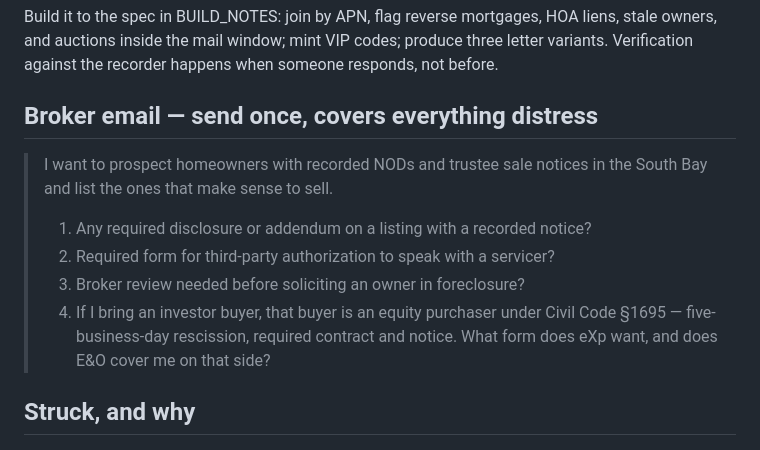
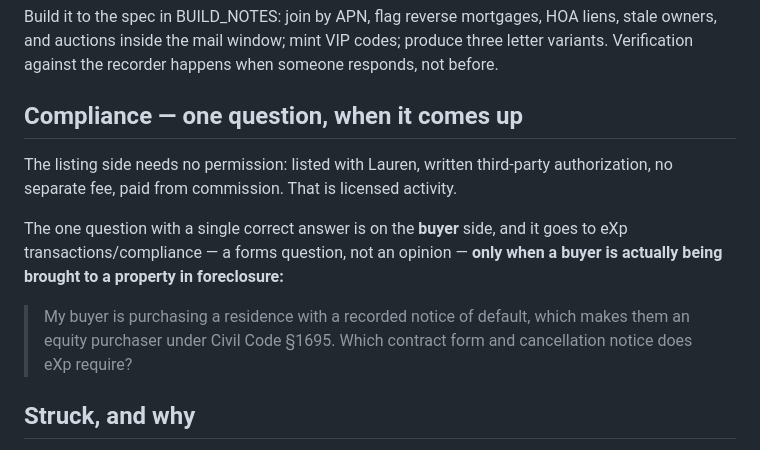
Before and after one commit to CoachCotner/Magic-Buyer, a Markdown page: STATUS.md, the part around the change. GitHub-like rendering.

Commit message:
Narrow the compliance item to the one buyer-side forms question
Co-Authored-By: Claude Fable 5.1 <noreply@anthropic.com>
Claude-Session: https://claude.ai/code/session_01Etk83JiKHkZep5XB7HUFWM

```diff
--- a/STATUS.md
+++ b/STATUS.md
@@ -33,16 +33,18 @@ liens, stale owners, and auctions inside the mail window; mint VIP codes;
 produce three letter variants. Verification against the recorder happens when
 someone responds, not before.
 
-## Broker email — send once, covers everything distress
+## Compliance — one question, when it comes up
 
-> I want to prospect homeowners with recorded NODs and trustee sale notices in
-> the South Bay and list the ones that make sense to sell.
-> 1. Any required disclosure or addendum on a listing with a recorded notice?
-> 2. Required form for third-party authorization to speak with a servicer?
-> 3. Broker review needed before soliciting an owner in foreclosure?
-> 4. If I bring an investor buyer, that buyer is an equity purchaser under Civil
->    Code §1695 — five-business-day rescission, required contract and notice.
->    What form does eXp want, and does E&O cover me on that side?
+The listing side needs no permission: listed with Lauren, written third-party
+authorization, no separate fee, paid from commission. That is licensed activity.
+
+The one question with a single correct answer is on the **buyer** side, and it
+goes to eXp transactions/compliance — a forms question, not an opinion — **only
+when a buyer is actually being brought to a property in foreclosure:**
+
+> My buyer is purchasing a residence with a recorded notice of default, which
+> makes them an equity purchaser under Civil Code §1695. Which contract form
+> and cancellation notice does eXp require?
 
 ## Struck, and why
 
```
